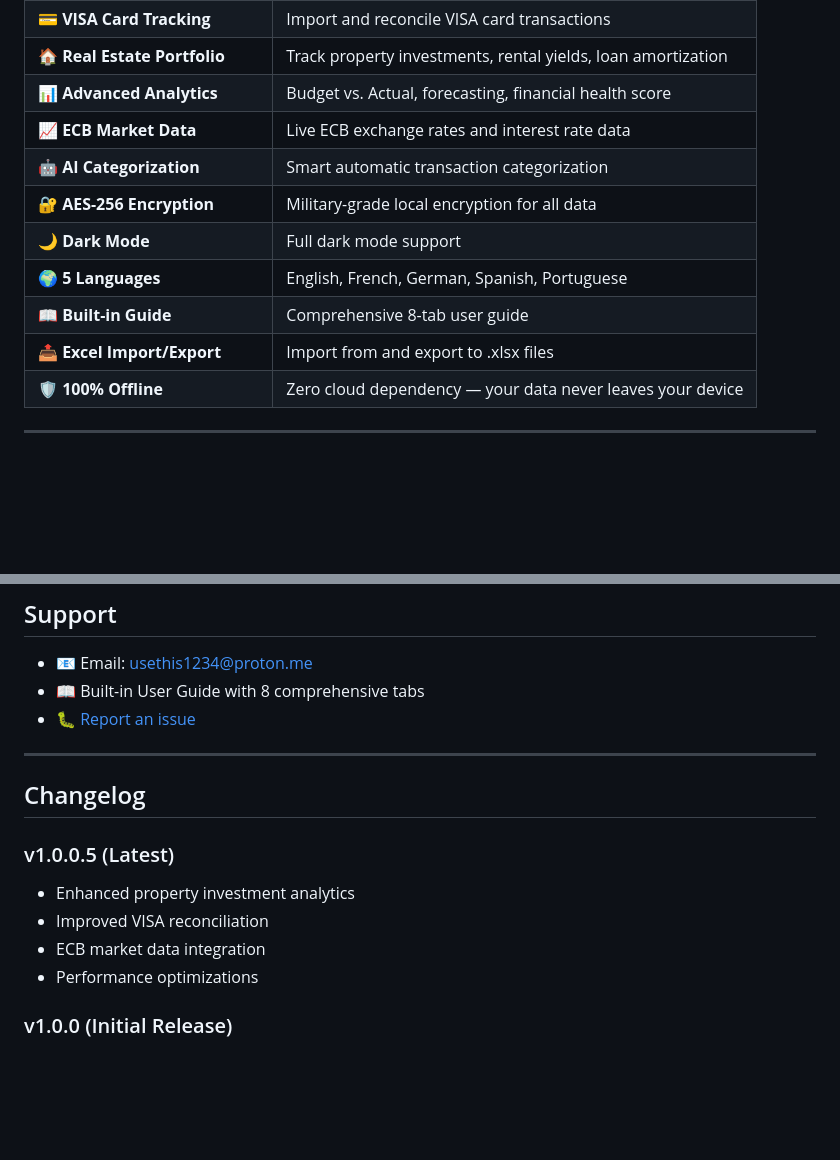
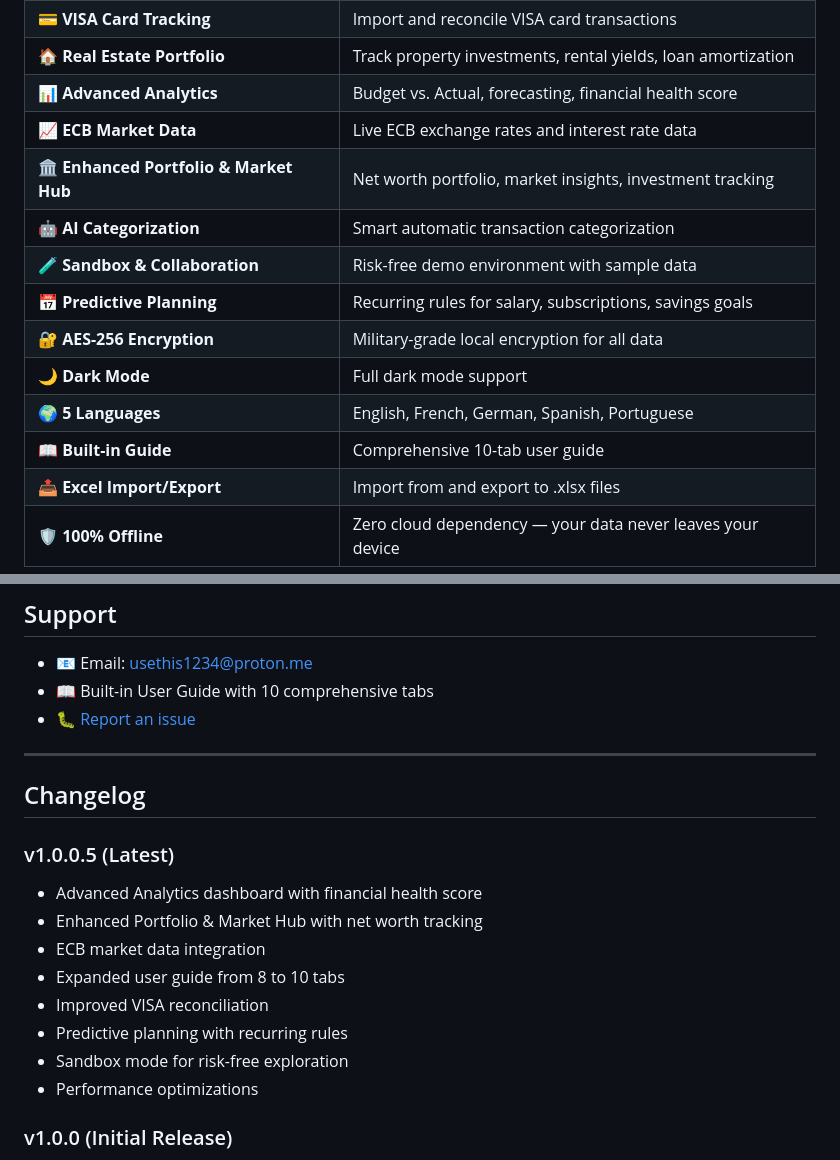
Before and after one commit to VBFPRONavigator/vbf-budget-pro, a Markdown page: README.md, 2 parts joined by grey strips. GitHub-like rendering; blank space fills up the shorter version.

Commit message:
Update README: 10 guide tabs, add Enhanced Portfolio & Market Hub, detailed v1.0.0.5 changelog

```diff
--- a/README.md
+++ b/README.md
@@ -34,11 +34,14 @@ One-time license: **€25** — no recurring fees, ever.
 | 🏠 **Real Estate Portfolio** | Track property investments, rental yields, loan amortization |
 | 📊 **Advanced Analytics** | Budget vs. Actual, forecasting, financial health score |
 | 📈 **ECB Market Data** | Live ECB exchange rates and interest rate data |
+| 🏛️ **Enhanced Portfolio & Market Hub** | Net worth portfolio, market insights, investment tracking |
 | 🤖 **AI Categorization** | Smart automatic transaction categorization |
+| 🧪 **Sandbox & Collaboration** | Risk-free demo environment with sample data |
+| 📅 **Predictive Planning** | Recurring rules for salary, subscriptions, savings goals |
 | 🔐 **AES-256 Encryption** | Military-grade local encryption for all data |
 | 🌙 **Dark Mode** | Full dark mode support |
 | 🌍 **5 Languages** | English, French, German, Spanish, Portuguese |
-| 📖 **Built-in Guide** | Comprehensive 8-tab user guide |
+| 📖 **Built-in Guide** | Comprehensive 10-tab user guide |
 | 📤 **Excel Import/Export** | Import from and export to .xlsx files |
 | 🛡️ **100% Offline** | Zero cloud dependency — your data never leaves your device |
 
@@ -115,7 +118,7 @@ Coming soon.
 ## Support
 
 - 📧 Email: usethis1234@proton.me
-- 📖 Built-in User Guide with 8 comprehensive tabs
+- 📖 Built-in User Guide with 10 comprehensive tabs
 - 🐛 [Report an issue](https://github.com/VBFPRONavigator/vbf-budget-pro/issues)
 
 ---
@@ -123,9 +126,13 @@ Coming soon.
 ## Changelog
 
 ### v1.0.0.5 (Latest)
-- Enhanced property investment analytics
+- Advanced Analytics dashboard with financial health score
+- Enhanced Portfolio & Market Hub with net worth tracking
+- ECB market data integration
+- Expanded user guide from 8 to 10 tabs
 - Improved VISA reconciliation
-- ECB market data integration
+- Predictive planning with recurring rules
+- Sandbox mode for risk-free exploration
 - Performance optimizations
 
 ### v1.0.0 (Initial Release)
```
